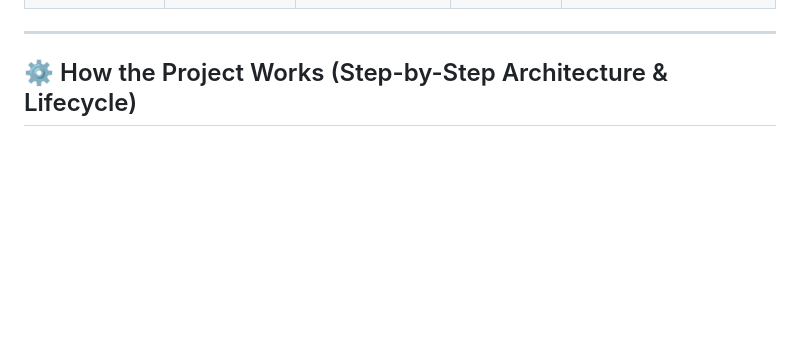
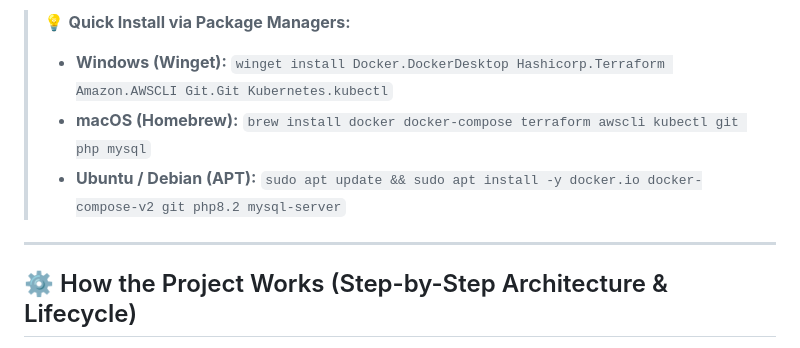
Before and after one commit to Vaibhavmungal/aws-voting-advanced, a Markdown page: README.md, the part around one of its changes. GitHub-like rendering; blank space fills up the shorter version.

```diff
--- a/README.md
+++ b/README.md
@@ -41,3 +42,7 @@ Below are the recommended and minimum supported versions for all technologies, r
+> 💡 **Quick Install via Package Managers:**
+> - **Windows (Winget):** `winget install Docker.DockerDesktop Hashicorp.Terraform Amazon.AWSCLI Git.Git Kubernetes.kubectl`
+> - **macOS (Homebrew):** `brew install docker docker-compose terraform awscli kubectl git php mysql`
+> - **Ubuntu / Debian (APT):** `sudo apt update && sudo apt install -y docker.io docker-compose-v2 git php8.2 mysql-server`
 
 ---
 
```
Also changed, not shown: other parts of README.md (+16 -15 lines).
